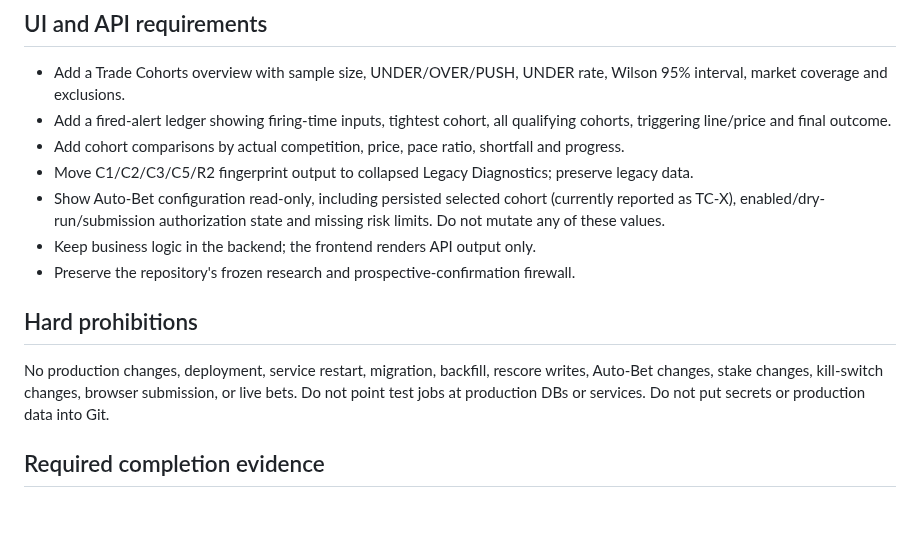
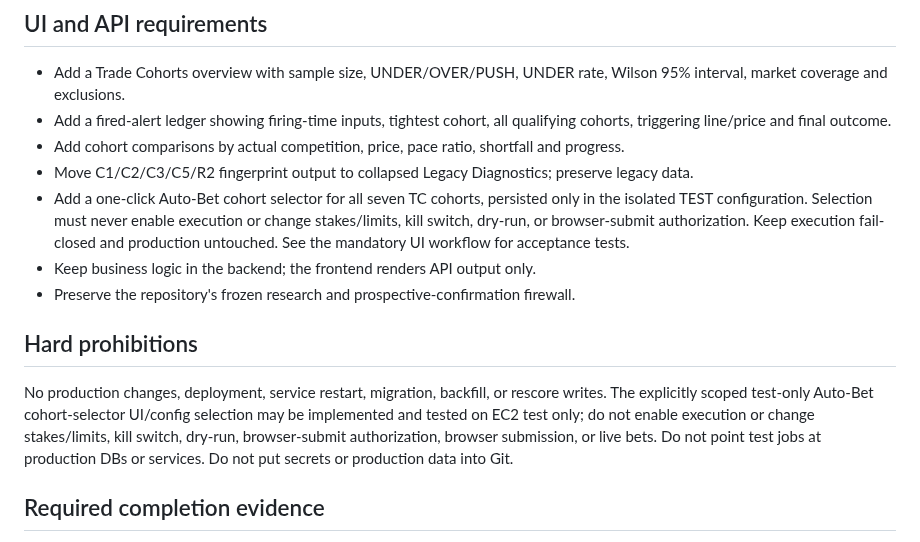
Before and after one commit to abwarren/BLM, a Markdown page: docs/AGENT_DIRECTIVE_TC_COHORT_REFACTOR.md, the part around the change. Rendered like a GitHub page; blank space fills up the shorter version.

Commit message:
docs: add test-only Auto-Bet cohort switching requirement

```diff
--- a/docs/AGENT_DIRECTIVE_TC_COHORT_REFACTOR.md
+++ b/docs/AGENT_DIRECTIVE_TC_COHORT_REFACTOR.md
@@ -37,13 +37,13 @@ Calculate all cohort memberships at the recorded firing time using only data ava
 - Add a fired-alert ledger showing firing-time inputs, tightest cohort, all qualifying cohorts, triggering line/price and final outcome.
 - Add cohort comparisons by actual competition, price, pace ratio, shortfall and progress.
 - Move C1/C2/C3/C5/R2 fingerprint output to collapsed Legacy Diagnostics; preserve legacy data.
-- Show Auto-Bet configuration read-only, including persisted selected cohort (currently reported as TC-X), enabled/dry-run/submission authorization state and missing risk limits. Do not mutate any of these values.
+- Add a one-click Auto-Bet cohort selector for all seven TC cohorts, persisted only in the isolated TEST configuration. Selection must never enable execution or change stakes/limits, kill switch, dry-run, or browser-submit authorization. Keep execution fail-closed and production untouched. See the mandatory UI workflow for acceptance tests.
 - Keep business logic in the backend; the frontend renders API output only.
 - Preserve the repository's frozen research and prospective-confirmation firewall.
 
 ## Hard prohibitions
 
-No production changes, deployment, service restart, migration, backfill, rescore writes, Auto-Bet changes, stake changes, kill-switch changes, browser submission, or live bets. Do not point test jobs at production DBs or services. Do not put secrets or production data into Git.
+No production changes, deployment, service restart, migration, backfill, or rescore writes. The explicitly scoped test-only Auto-Bet cohort-selector UI/config selection may be implemented and tested on EC2 test only; do not enable execution or change stakes/limits, kill switch, dry-run, browser-submit authorization, browser submission, or live bets. Do not point test jobs at production DBs or services. Do not put secrets or production data into Git.
 
 ## Required completion evidence
 
```
